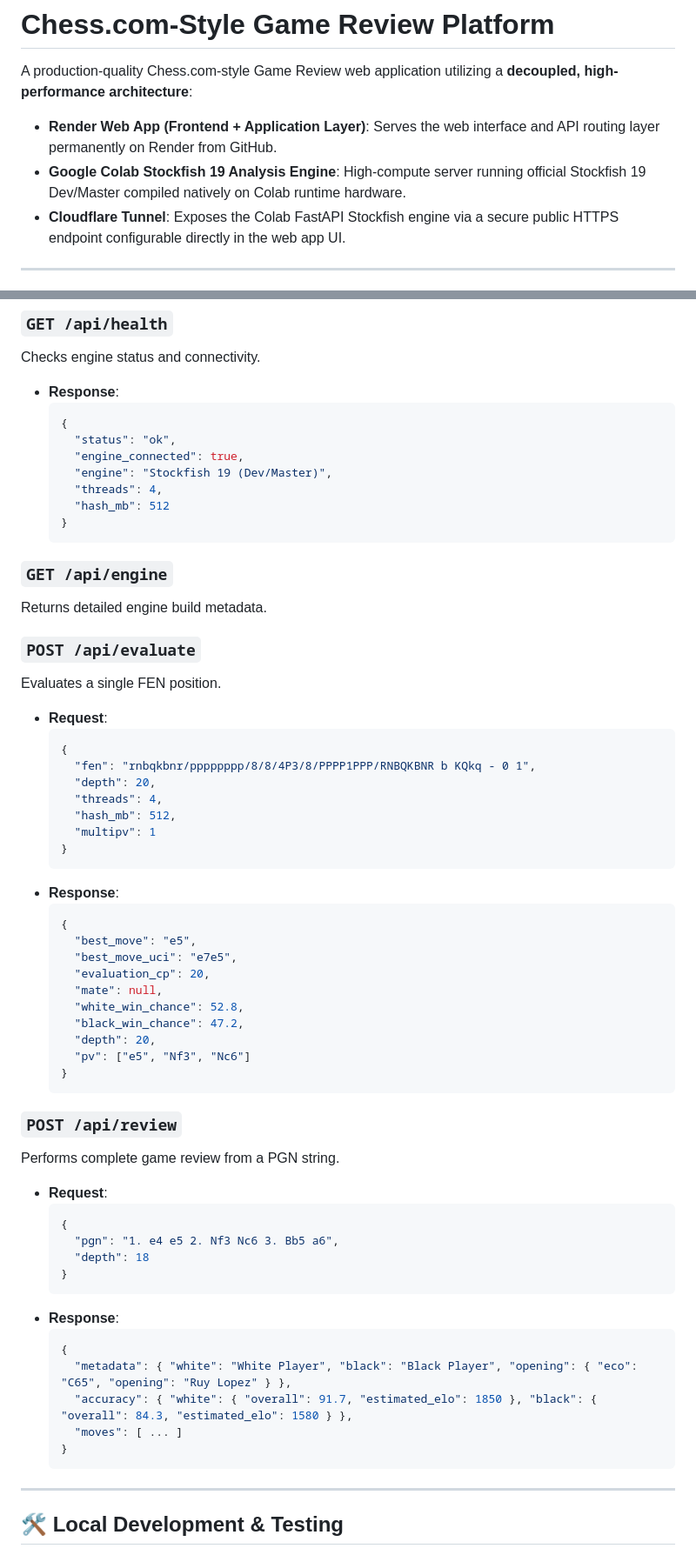
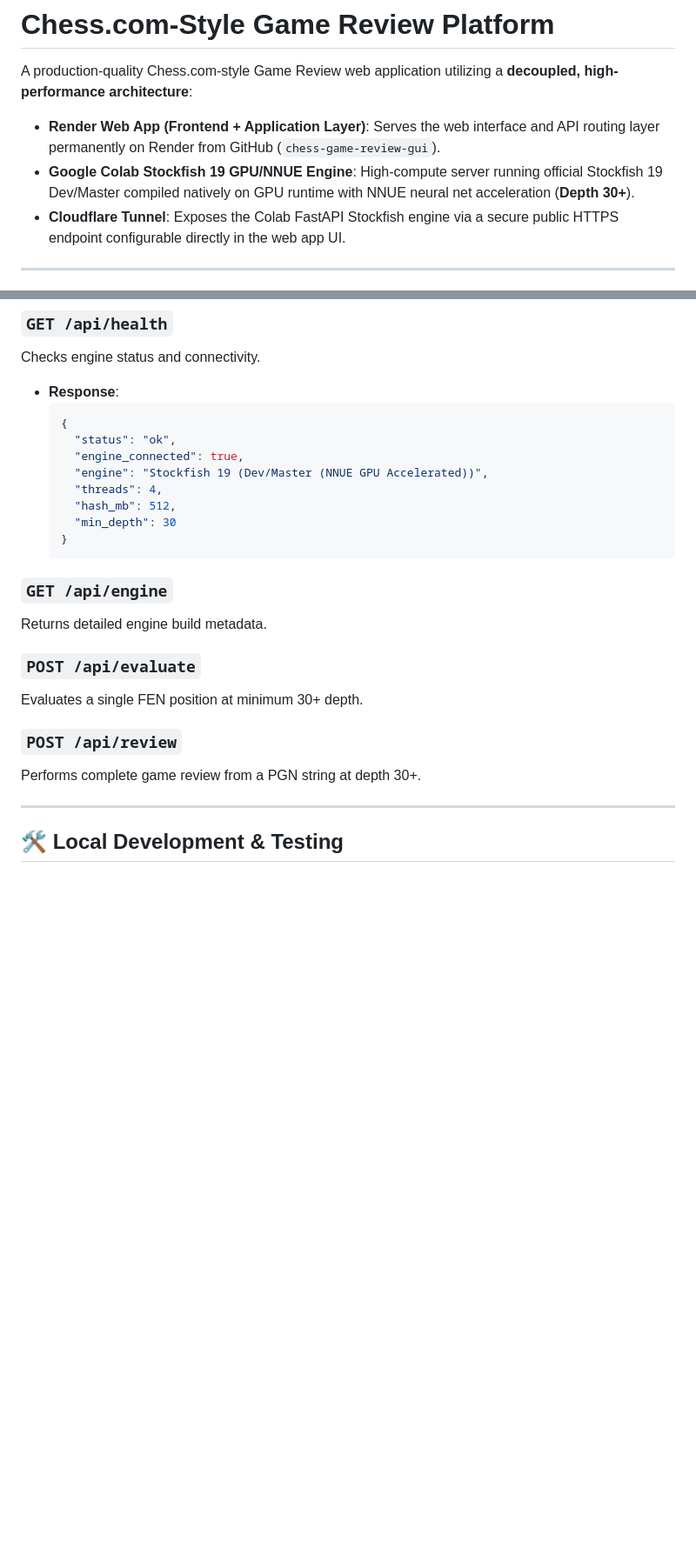
Before and after one commit to aciokie/review, a Markdown page: README.md, 2 parts joined by grey strips. Shown at 87% size. Rendered like a GitHub page; blank space fills up the shorter version.

````diff
--- a/README.md
+++ b/README.md
@@ -2,8 +2,8 @@
 
 A production-quality Chess.com-style Game Review web application utilizing a **decoupled, high-performance architecture**:
 
-- **Render Web App (Frontend + Application Layer)**: Serves the web interface and API routing layer permanently on Render from GitHub.
-- **Google Colab Stockfish 19 Analysis Engine**: High-compute server running official Stockfish 19 Dev/Master compiled natively on Colab runtime hardware.
+- **Render Web App (Frontend + Application Layer)**: Serves the web interface and API routing layer permanently on Render from GitHub (`chess-game-review-gui`).
+- **Google Colab Stockfish 19 GPU/NNUE Engine**: High-compute server running official Stockfish 19 Dev/Master compiled natively on GPU runtime with NNUE neural net acceleration (**Depth 30+**).
 - **Cloudflare Tunnel**: Exposes the Colab FastAPI Stockfish engine via a secure public HTTPS endpoint configurable directly in the web app UI.
 
 ---
@@ -129,9 +134,10 @@ Checks engine status and connectivity.
   {
     "status": "ok",
     "engine_connected": true,
-    "engine": "Stockfish 19 (Dev/Master)",
+    "engine": "Stockfish 19 (Dev/Master (NNUE GPU Accelerated))",
     "threads": 4,
-    "hash_mb": 512
+    "hash_mb": 512,
+    "min_depth": 30
   }
   ```
 
@@ -139,48 +145,10 @@ Checks engine status and connectivity.
 Returns detailed engine build metadata.
 
 ### `POST /api/evaluate`
-Evaluates a single FEN position.
-- **Request**:
-  ```json
-  {
-    "fen": "rnbqkbnr/pppppppp/8/8/4P3/8/PPPP1PPP/RNBQKBNR b KQkq - 0 1",
-    "depth": 20,
-    "threads": 4,
-    "hash_mb": 512,
-    "multipv": 1
-  }
-  ```
-- **Response**:
-  ```json
-  {
-    "best_move": "e5",
-    "best_move_uci": "e7e5",
-    "evaluation_cp": 20,
-    "mate": null,
-    "white_win_chance": 52.8,
-    "black_win_chance": 47.2,
-    "depth": 20,
-    "pv": ["e5", "Nf3", "Nc6"]
-  }
-  ```
+Evaluates a single FEN position at minimum 30+ depth.
 
 ### `POST /api/review`
-Performs complete game review from a PGN string.
-- **Request**:
-  ```json
-  {
-    "pgn": "1. e4 e5 2. Nf3 Nc6 3. Bb5 a6",
-    "depth": 18
-  }
-  ```
-- **Response**:
-  ```json
-  {
-    "metadata": { "white": "White Player", "black": "Black Player", "opening": { "eco": "C65", "opening": "Ruy Lopez" } },
-    "accuracy": { "white": { "overall": 91.7, "estimated_elo": 1850 }, "black": { "overall": 84.3, "estimated_elo": 1580 } },
-    "moves": [ ... ]
-  }
-  ```
+Performs complete game review from a PGN string at depth 30+.
 
 ---
 
````
Also changed, not shown: other parts of README.md (+17 -12 lines).
